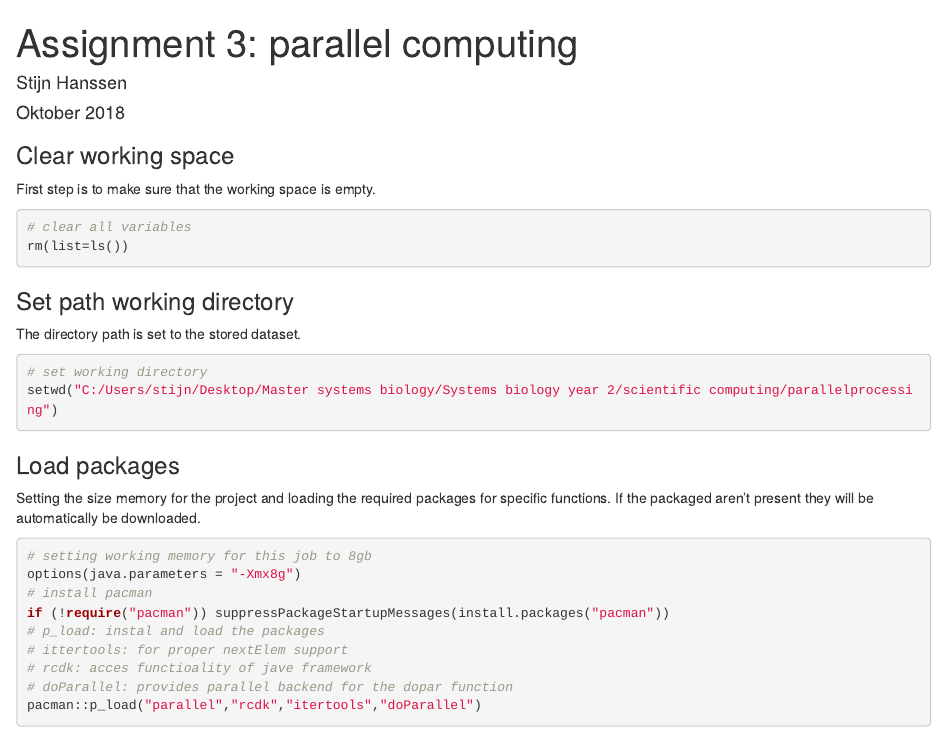
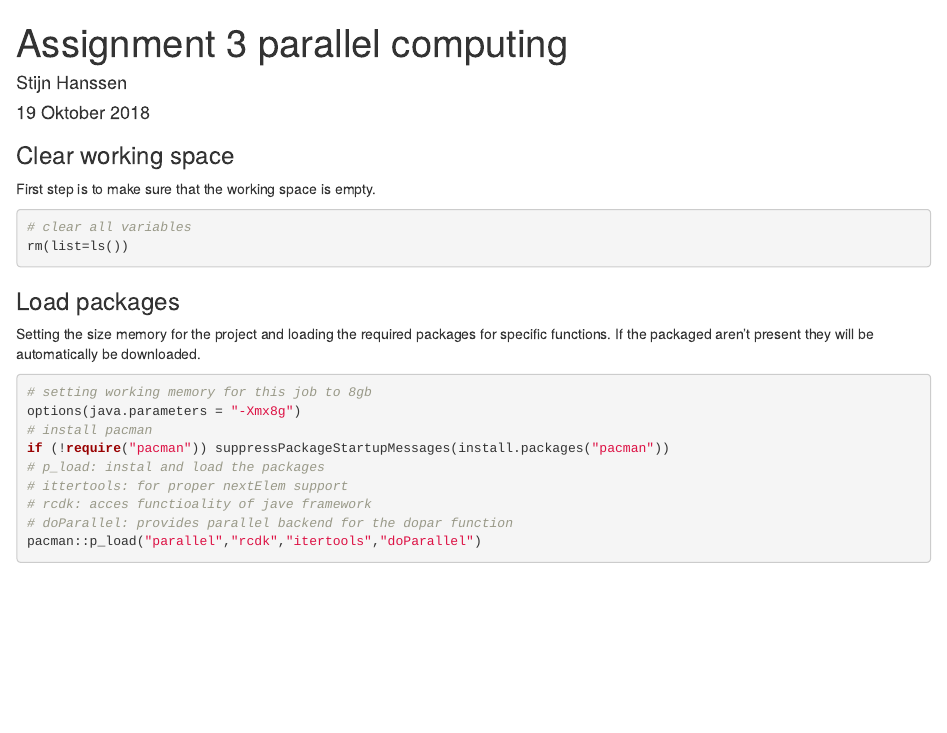
Before and after one commit to hanssenstijn/ScientificProgramming3, an R Markdown document (main.Rmd): the page in a window 1100 px wide, from its top. Rendered offline with R 4.5, knitr and Pandoc, with nearby package versions; some code elsewhere in the file could not run offline.

Commit message:
found the mistake in the html_ouput + removed the unused working directory
not allowed to have twice ":" in a sentence
the working directory is never being used thus its deleted

````diff
--- a/main.Rmd
+++ b/main.Rmd
@@ -1,7 +1,7 @@
 ---
-title: "Assignment 3: parallel computing"
-author: "Stijn Hanssen"
-date: "Oktober 2018"
+title: Assignment 3 parallel computing
+author: Stijn Hanssen
+date: 19 Oktober 2018
 output: html_document
 ---
 
@@ -10,13 +10,6 @@ First step is to make sure that the working space is empty.
 ```{r}
 # clear all variables
 rm(list=ls())
-```
-
-### Set path working directory
-The directory path is set to the stored dataset.
-```{r}
-# set working directory
-setwd("C:/Users/stijn/Desktop/Master systems biology/Systems biology year 2/scientific computing/parallelprocessing")
 ```
 
 ### Load packages
````
